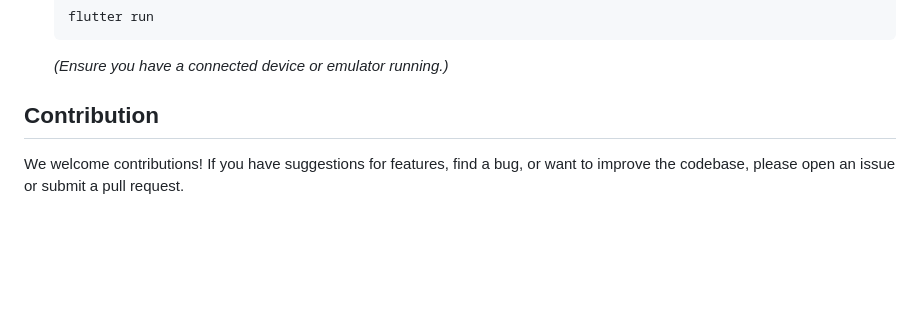
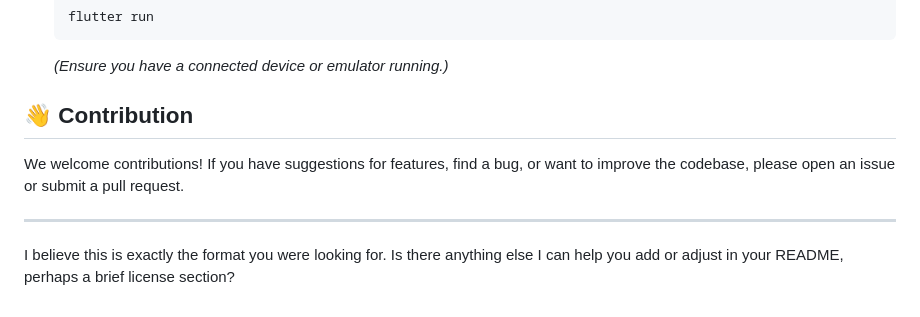
Before and after one commit to Kokisme6/agrich-app, a Markdown page: README.md, the part around one of its changes. Rendered like a GitHub page; blank space fills up the shorter version.

````diff
--- a/README.md
+++ b/README.md
@@ -81,6 +124,10 @@ This project relies heavily on Google Firebase for its backend services. You mus
     ```
     *(Ensure you have a connected device or emulator running.)*
 
-##  Contribution
+## 👋 Contribution
 
 We welcome contributions\! If you have suggestions for features, find a bug, or want to improve the codebase, please open an issue or submit a pull request.
+
+-----
+
+I believe this is exactly the format you were looking for. Is there anything else I can help you add or adjust in your README, perhaps a brief license section?
````
Also changed, not shown: other parts of README.md (+55 -12 lines).
